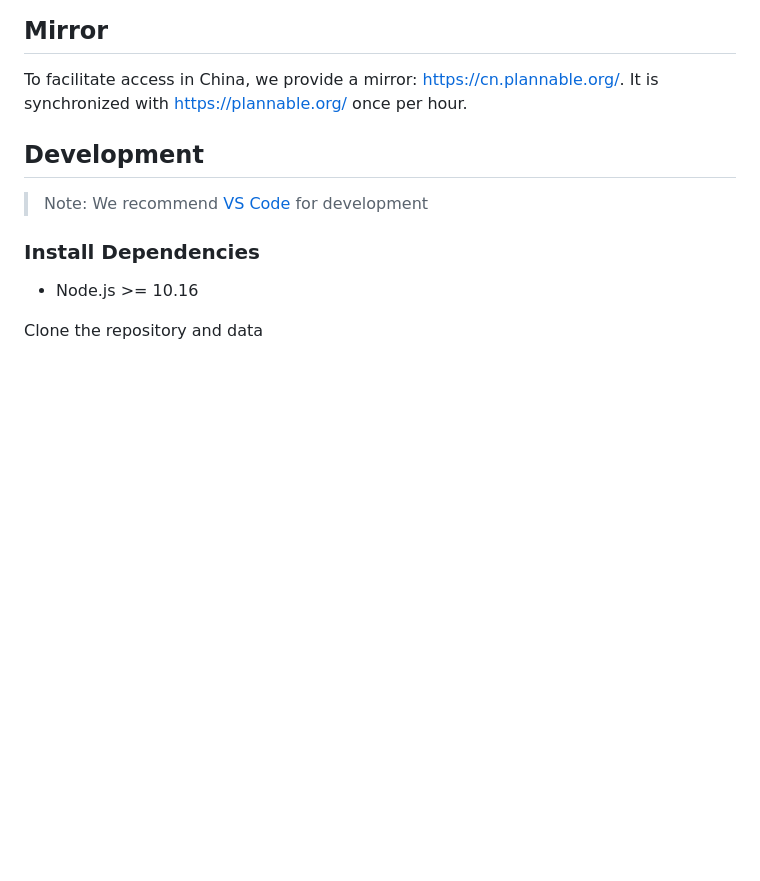
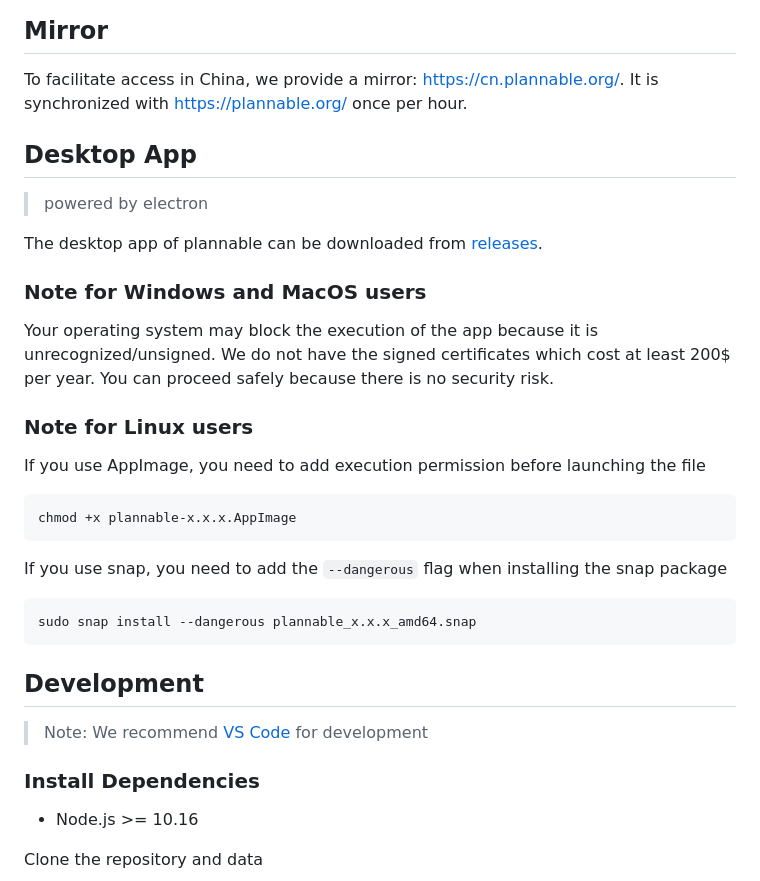
Before and after one commit to awesome-schedule/plannable, a Markdown page: README.md, the part around the change. Rendered like a GitHub page; blank space fills up the shorter version.

Commit message:
update logo and readme

````diff
--- a/README.md
+++ b/README.md
@@ -39,6 +39,30 @@ Our website consists of only front-end components, i.e. all the scripts run in y
 ## Mirror
 
 To facilitate access in China, we provide a mirror: https://cn.plannable.org/. It is synchronized with https://plannable.org/ once per hour.
+
+## Desktop App
+
+> powered by electron
+
+The desktop app of plannable can be downloaded from [releases](https://github.com/awesome-schedule/plannable/releases).
+
+### Note for Windows and MacOS users
+
+Your operating system may block the execution of the app because it is unrecognized/unsigned. We do not have the signed certificates which cost at least 200$ per year. You can proceed safely because there is no security risk.
+
+### Note for Linux users
+
+If you use AppImage, you need to add execution permission before launching the file
+
+```bash
+chmod +x plannable-x.x.x.AppImage
+```
+
+If you use snap, you need to add the `--dangerous` flag when installing the snap package
+
+```
+sudo snap install --dangerous plannable_x.x.x_amd64.snap
+```
 
 ## Development
 
````
Also changed, not shown: src/assets/logo-800x800.jpg (deleted), src/assets/logo-800x800.png (added), 3 other files.
